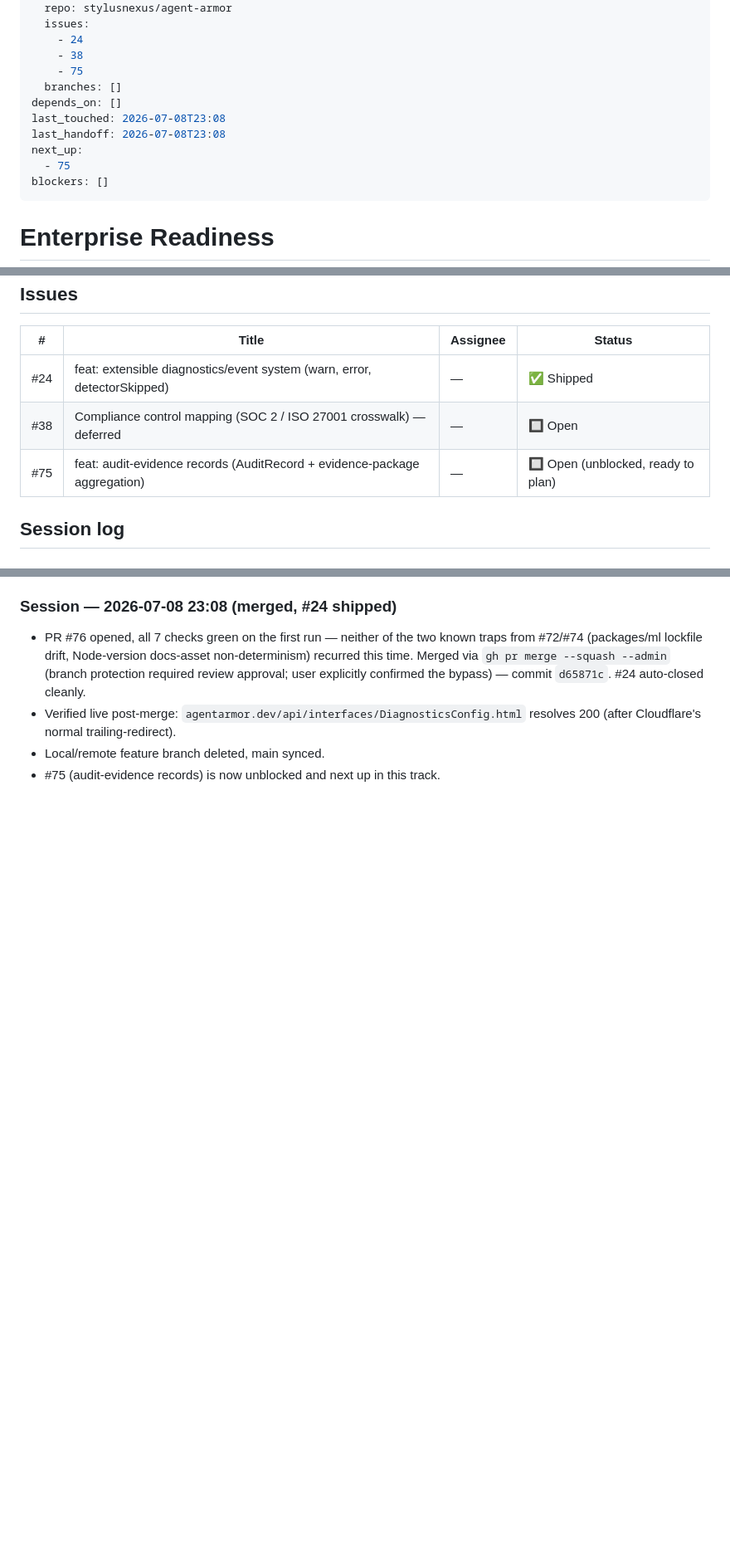
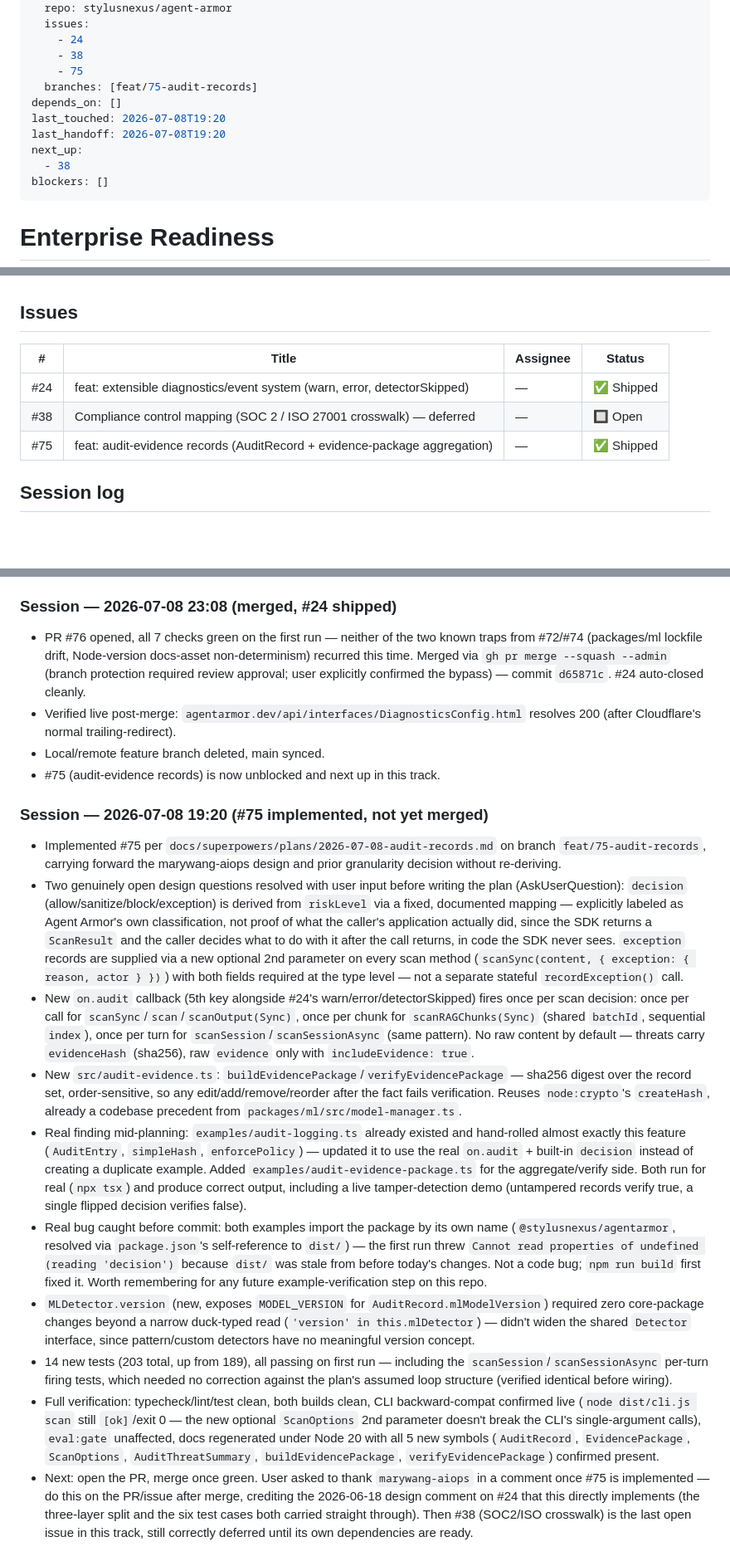
Before and after one commit to stylusnexus/agent-armor, a Markdown page: .work-plan/enterprise-readiness.md, 3 parts joined by grey strips. Shown at 83% size. GitHub-like rendering; blank space fills up the shorter version.

Commit message:
chore: update enterprise-readiness track for #75 branch

```diff
--- a/.work-plan/enterprise-readiness.md
+++ b/.work-plan/enterprise-readiness.md
@@ -9,12 +9,12 @@ github:
     - 24
     - 38
     - 75
-  branches: []
+  branches: [feat/75-audit-records]
 depends_on: []
-last_touched: 2026-07-08T23:08
-last_handoff: 2026-07-08T23:08
+last_touched: 2026-07-08T19:20
+last_handoff: 2026-07-08T19:20
 next_up:
-  - 75
+  - 38
 blockers: []
 ---
 # Enterprise Readiness
@@ -29,7 +29,7 @@ Reprioritized P3 → P1 on 2026-07-07: #24 is the most actively-discussed open i
 |---|---|---|---|
 | #24 | feat: extensible diagnostics/event system (warn, error, detectorSkipped) | — | ✅ Shipped |
 | #38 | Compliance control mapping (SOC 2 / ISO 27001 crosswalk) — deferred | — | 🔲 Open |
-| #75 | feat: audit-evidence records (AuditRecord + evidence-package aggregation) | — | 🔲 Open (unblocked, ready to plan) |
+| #75 | feat: audit-evidence records (AuditRecord + evidence-package aggregation) | — | ✅ Shipped |
 
 
 ## Session log
@@ -62,3 +62,16 @@ Reprioritized P3 → P1 on 2026-07-07: #24 is the most actively-discussed open i
 - Verified live post-merge: `agentarmor.dev/api/interfaces/DiagnosticsConfig.html` resolves 200 (after Cloudflare's normal trailing-redirect).
 - Local/remote feature branch deleted, main synced.
 - #75 (audit-evidence records) is now unblocked and next up in this track.
+
+### Session — 2026-07-08 19:20 (#75 implemented, not yet merged)
+
+- Implemented #75 per `docs/superpowers/plans/2026-07-08-audit-records.md` on branch `feat/75-audit-records`, carrying forward the marywang-aiops design and prior granularity decision without re-deriving.
+- Two genuinely open design questions resolved with user input before writing the plan (AskUserQuestion): `decision` (allow/sanitize/block/exception) is derived from `riskLevel` via a fixed, documented mapping — explicitly labeled as Agent Armor's own classification, not proof of what the caller's application actually did, since the SDK returns a `ScanResult` and the caller decides what to do with it after the call returns, in code the SDK never sees. `exception` records are supplied via a new optional 2nd parameter on every scan method (`scanSync(content, { exception: { reason, actor } })`) with both fields required at the type level — not a separate stateful `recordException()` call.
+- New `on.audit` callback (5th key alongside #24's warn/error/detectorSkipped) fires once per scan decision: once per call for `scanSync`/`scan`/`scanOutput(Sync)`, once per chunk for `scanRAGChunks(Sync)` (shared `batchId`, sequential `index`), once per turn for `scanSession`/`scanSessionAsync` (same pattern). No raw content by default — threats carry `evidenceHash` (sha256), raw `evidence` only with `includeEvidence: true`.
+- New `src/audit-evidence.ts`: `buildEvidencePackage`/`verifyEvidencePackage` — sha256 digest over the record set, order-sensitive, so any edit/add/remove/reorder after the fact fails verification. Reuses `node:crypto`'s `createHash`, already a codebase precedent from `packages/ml/src/model-manager.ts`.
+- Real finding mid-planning: `examples/audit-logging.ts` already existed and hand-rolled almost exactly this feature (`AuditEntry`, `simpleHash`, `enforcePolicy`) — updated it to use the real `on.audit` + built-in `decision` instead of creating a duplicate example. Added `examples/audit-evidence-package.ts` for the aggregate/verify side. Both run for real (`npx tsx`) and produce correct output, including a live tamper-detection demo (untampered records verify true, a single flipped decision verifies false).
+- Real bug caught before commit: both examples import the package by its own name (`@stylusnexus/agentarmor`, resolved via `package.json`'s self-reference to `dist/`) — the first run threw `Cannot read properties of undefined (reading 'decision')` because `dist/` was stale from before today's changes. Not a code bug; `npm run build` first fixed it. Worth remembering for any future example-verification step on this repo.
+- `MLDetector.version` (new, exposes `MODEL_VERSION` for `AuditRecord.mlModelVersion`) required zero core-package changes beyond a narrow duck-typed read (`'version' in this.mlDetector`) — didn't widen the shared `Detector` interface, since pattern/custom detectors have no meaningful version concept.
+- 14 new tests (203 total, up from 189), all passing on first run — including the `scanSession`/`scanSessionAsync` per-turn firing tests, which needed no correction against the plan's assumed loop structure (verified identical before wiring).
+- Full verification: typecheck/lint/test clean, both builds clean, CLI backward-compat confirmed live (`node dist/cli.js scan` still `[ok]`/exit 0 — the new optional `ScanOptions` 2nd parameter doesn't break the CLI's single-argument calls), `eval:gate` unaffected, docs regenerated under Node 20 with all 5 new symbols (`AuditRecord`, `EvidencePackage`, `ScanOptions`, `AuditThreatSummary`, `buildEvidencePackage`, `verifyEvidencePackage`) confirmed present.
+- Next: open the PR, merge once green. User asked to thank `marywang-aiops` in a comment once #75 is implemented — do this on the PR/issue after merge, crediting the 2026-06-18 design comment on #24 that this directly implements (the three-layer split and the six test cases both carried straight through). Then #38 (SOC2/ISO crosswalk) is the last open issue in this track, still correctly deferred until its own dependencies are ready.
```
